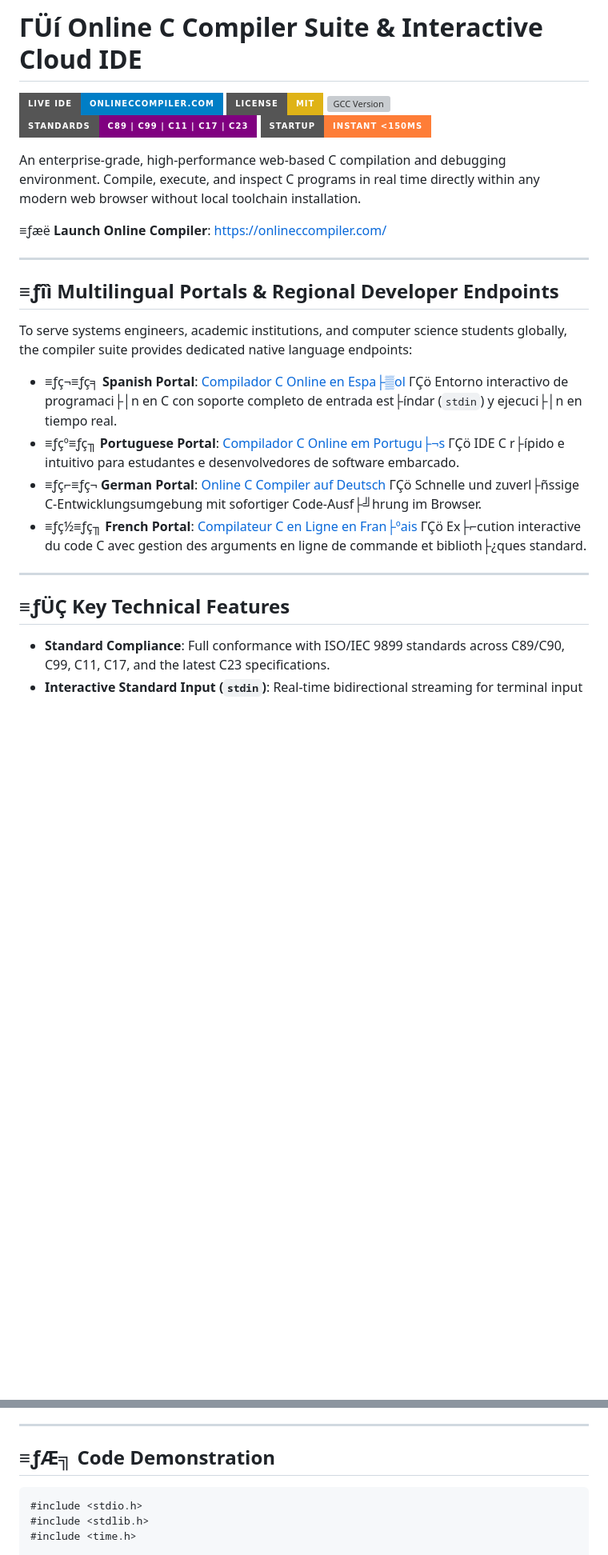
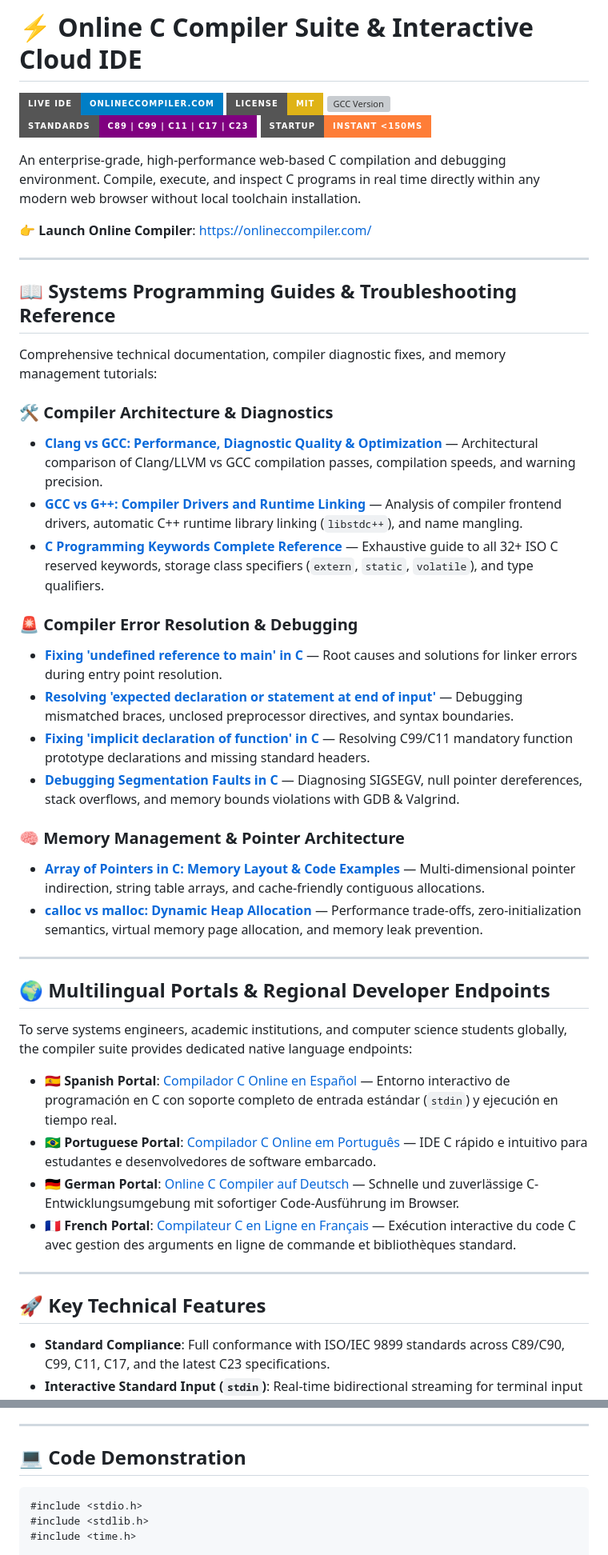
Before and after one commit to MoMahdideveloper/online-c-compiler, a Markdown page: README.md, 2 parts joined by grey strips. Shown at 80% size. Drawn GitHub-style; badges without logos; blank space fills up the shorter version; grey boxes are pictures that could not be loaded.

Commit message:
Add systems guides, error resolution references, and multilingual endpoints

````diff
--- a/README.md
+++ b/README.md
@@ -1,4 +1,4 @@
-# ΓÜí Online C Compiler Suite & Interactive Cloud IDE
+# ⚡ Online C Compiler Suite & Interactive Cloud IDE
 
 [![Online IDE](https://img.shields.io/badge/Live%20IDE-onlineccompiler.com-blue?style=for-the-badge&logo=c)](https://onlineccompiler.com/)
 [![License: MIT](https://img.shields.io/badge/License-MIT-yellow.svg?style=for-the-badge)](https://opensource.org/licenses/MIT)
@@ -8,22 +8,43 @@
 
 An enterprise-grade, high-performance web-based C compilation and debugging environment. Compile, execute, and inspect C programs in real time directly within any modern web browser without local toolchain installation.
 
-≡ƒæë **Launch Online Compiler**: [https://onlineccompiler.com/](https://onlineccompiler.com/)
+👉 **Launch Online Compiler**: [https://onlineccompiler.com/](https://onlineccompiler.com/)
 
 ---
 
-## ≡ƒîì Multilingual Portals & Regional Developer Endpoints
+## 📖 Systems Programming Guides & Troubleshooting Reference
+
+Comprehensive technical documentation, compiler diagnostic fixes, and memory management tutorials:
+
+### 🛠️ Compiler Architecture & Diagnostics
+* **[Clang vs GCC: Performance, Diagnostic Quality & Optimization](https://onlineccompiler.com/learn/clang-vs-gcc)** — Architectural comparison of Clang/LLVM vs GCC compilation passes, compilation speeds, and warning precision.
+* **[GCC vs G++: Compiler Drivers and Runtime Linking](https://onlineccompiler.com/learn/gcc-vs-gpp)** — Analysis of compiler frontend drivers, automatic C++ runtime library linking (`libstdc++`), and name mangling.
+* **[C Programming Keywords Complete Reference](https://onlineccompiler.com/learn/keywords)** — Exhaustive guide to all 32+ ISO C reserved keywords, storage class specifiers (`extern`, `static`, `volatile`), and type qualifiers.
+
+### 🚨 Compiler Error Resolution & Debugging
+* **[Fixing 'undefined reference to main' in C](https://onlineccompiler.com/errors/undefined-reference-in-c)** — Root causes and solutions for linker errors during entry point resolution.
+* **[Resolving 'expected declaration or statement at end of input'](https://onlineccompiler.com/errors/expected-declaration-at-end-of-input)** — Debugging mismatched braces, unclosed preprocessor directives, and syntax boundaries.
+* **[Fixing 'implicit declaration of function' in C](https://onlineccompiler.com/errors/implicit-declaration-in-c)** — Resolving C99/C11 mandatory function prototype declarations and missing standard headers.
+* **[Debugging Segmentation Faults in C](https://onlineccompiler.com/errors/segmentation-fault-in-c)** — Diagnosing SIGSEGV, null pointer dereferences, stack overflows, and memory bounds violations with GDB & Valgrind.
+
+### 🧠 Memory Management & Pointer Architecture
+* **[Array of Pointers in C: Memory Layout & Code Examples](https://onlineccompiler.com/examples/pointers)** — Multi-dimensional pointer indirection, string table arrays, and cache-friendly contiguous allocations.
+* **[calloc vs malloc: Dynamic Heap Allocation](https://onlineccompiler.com/examples/dynamic-memory)** — Performance trade-offs, zero-initialization semantics, virtual memory page allocation, and memory leak prevention.
+
+---
+
+## 🌍 Multilingual Portals & Regional Developer Endpoints
 
 To serve systems engineers, academic institutions, and computer science students globally, the compiler suite provides dedicated native language endpoints:
 
-* ≡ƒç¬≡ƒç╕ **Spanish Portal**: [Compilador C Online en Espa├▒ol](https://onlineccompiler.com/es/) ΓÇö Entorno interactivo de programaci├│n en C con soporte completo de entrada est├índar (`stdin`) y ejecuci├│n en tiempo real.
-* ≡ƒçº≡ƒç╖ **Portuguese Portal**: [Compilador C Online em Portugu├¬s](https://onlineccompiler.com/pt/) ΓÇö IDE C r├ípido e intuitivo para estudantes e desenvolvedores de software embarcado.
-* ≡ƒç⌐≡ƒç¬ **German Portal**: [Online C Compiler auf Deutsch](https://onlineccompiler.com/de/) ΓÇö Schnelle und zuverl├ñssige C-Entwicklungsumgebung mit sofortiger Code-Ausf├╝hrung im Browser.
-* ≡ƒç½≡ƒç╖ **French Portal**: [Compilateur C en Ligne en Fran├ºais](https://onlineccompiler.com/fr/) ΓÇö Ex├⌐cution interactive du code C avec gestion des arguments en ligne de commande et biblioth├¿ques standard.
+* 🇪🇸 **Spanish Portal**: [Compilador C Online en Español](https://onlineccompiler.com/es/) — Entorno interactivo de programación en C con soporte completo de entrada estándar (`stdin`) y ejecución en tiempo real.
+* 🇧🇷 **Portuguese Portal**: [Compilador C Online em Português](https://onlineccompiler.com/pt/) — IDE C rápido e intuitivo para estudantes e desenvolvedores de software embarcado.
+* 🇩🇪 **German Portal**: [Online C Compiler auf Deutsch](https://onlineccompiler.com/de/) — Schnelle und zuverlässige C-Entwicklungsumgebung mit sofortiger Code-Ausführung im Browser.
+* 🇫🇷 **French Portal**: [Compilateur C en Ligne en Français](https://onlineccompiler.com/fr/) — Exécution interactive du code C avec gestion des arguments en ligne de commande et bibliothèques standard.
 
 ---
 
-## ≡ƒÜÇ Key Technical Features
+## 🚀 Key Technical Features
 
 - **Standard Compliance**: Full conformance with ISO/IEC 9899 standards across C89/C90, C99, C11, C17, and the latest C23 specifications.
 - **Interactive Standard Input (`stdin`)**: Real-time bidirectional streaming for terminal input (`scanf`, `fgets`, `getchar`), overcoming the limitations of batch-only cloud runners.
@@ -33,7 +54,7 @@ To serve systems engineers, academic institutions, and computer science students
 
 ---
 
-## ≡ƒÆ╗ Code Demonstration
+## 💻 Code Demonstration
 
 ```c
 #include <stdio.h>
````
Also changed, not shown: other parts of README.md (+3 -3 lines).
